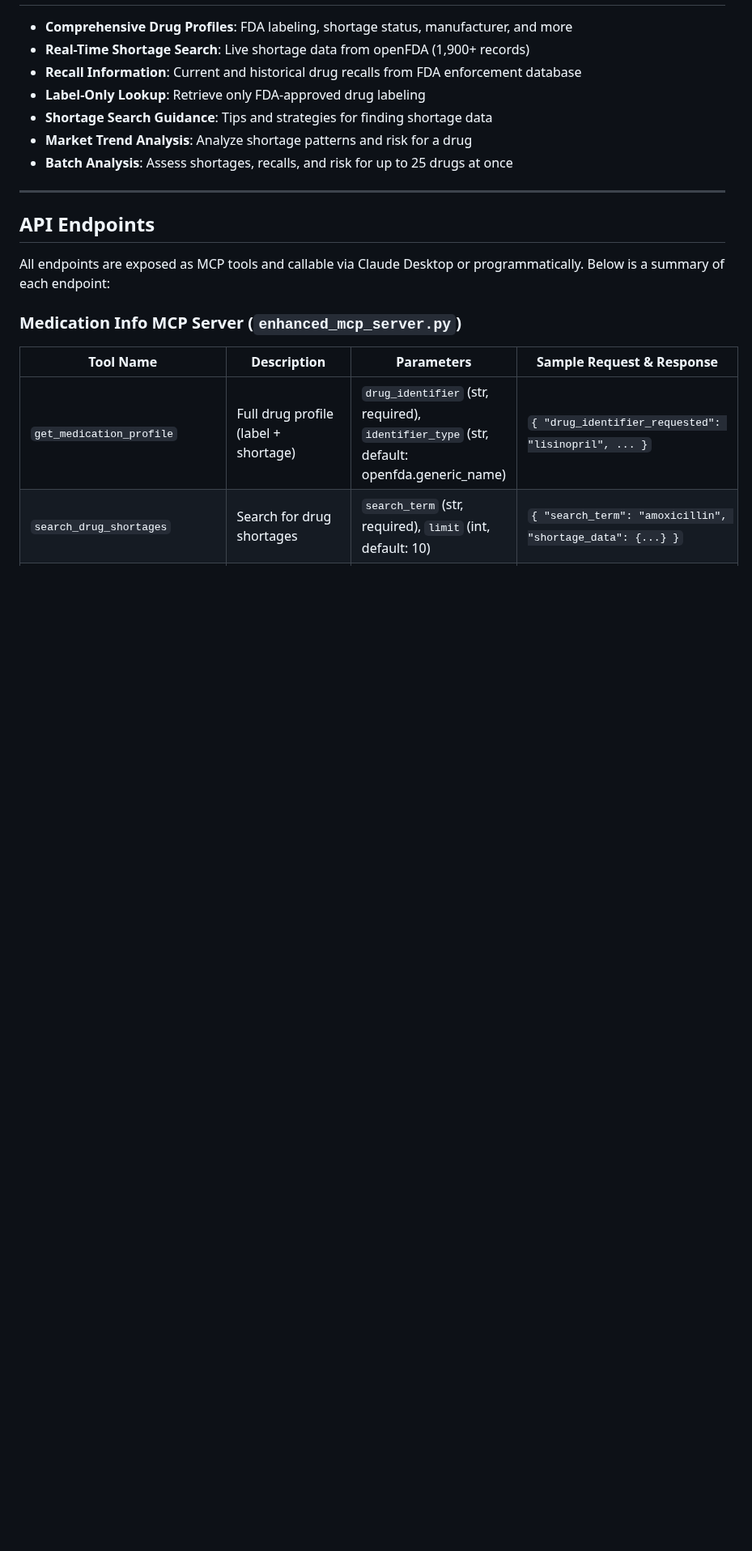
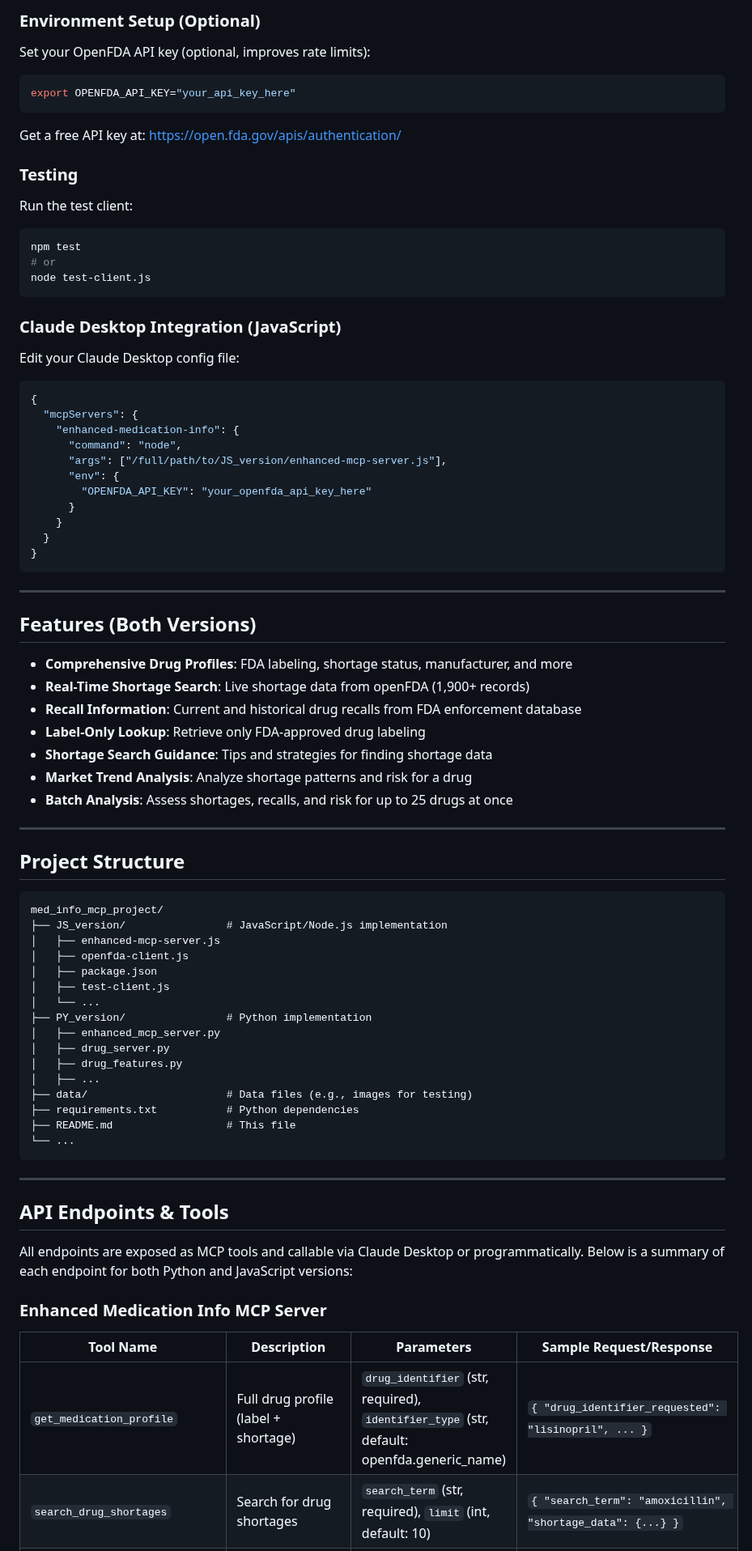
Before and after one commit to zesty-genius128/Certus, a Markdown page: README.md, the part around one of its changes. Shown at 81% size. GitHub-like rendering; blank space fills up the shorter version.

Commit message:
updated the readme to reflect the changes as well

````diff
--- a/README.md
+++ b/README.md
@@ -8,3 +91,42 @@ A production-ready Model Context Protocol (MCP) server for real-time, authoritat
+### Environment Setup (Optional)
+
+Set your OpenFDA API key (optional, improves rate limits):
+
+```bash
+export OPENFDA_API_KEY="your_api_key_here"
+```
+Get a free API key at: https://open.fda.gov/apis/authentication/
+
+### Testing
+
+Run the test client:
+```bash
+npm test
+# or
+node test-client.js
+```
+
+### Claude Desktop Integration (JavaScript)
+
+Edit your Claude Desktop config file:
+
+```json
+{
+  "mcpServers": {
+    "enhanced-medication-info": {
+      "command": "node",
+      "args": ["/full/path/to/JS_version/enhanced-mcp-server.js"],
+      "env": {
+        "OPENFDA_API_KEY": "your_openfda_api_key_here"
+      }
+    }
+  }
+}
+```
+
+---
+
+## Features (Both Versions)
 
 - **Comprehensive Drug Profiles**: FDA labeling, shortage status, manufacturer, and more
 - **Real-Time Shortage Search**: Live shortage data from openFDA (1,900+ records)
@@ -16,14 +138,37 @@ A production-ready Model Context Protocol (MCP) server for real-time, authoritat
 
 ---
 
-## API Endpoints
+## Project Structure
 
-All endpoints are exposed as MCP tools and callable via Claude Desktop or programmatically. Below is a summary of each endpoint:
+```
+med_info_mcp_project/
+├── JS_version/                # JavaScript/Node.js implementation
+│   ├── enhanced-mcp-server.js
+│   ├── openfda-client.js
+│   ├── package.json
+│   ├── test-client.js
+│   └── ...
+├── PY_version/                # Python implementation
+│   ├── enhanced_mcp_server.py
+│   ├── drug_server.py
+│   ├── drug_features.py
+│   ├── ...
+├── data/                      # Data files (e.g., images for testing)
+├── requirements.txt           # Python dependencies
+├── README.md                  # This file
+└── ...
+```
 
-### Medication Info MCP Server (`enhanced_mcp_server.py`)
+---
 
-| Tool Name                  | Description                                      | Parameters                                                                 | Sample Request & Response |
-|----------------------------|--------------------------------------------------|---------------------------------------------------------------------------|--------------------------|
+## API Endpoints & Tools
+
+All endpoints are exposed as MCP tools and callable via Claude Desktop or programmatically. Below is a summary of each endpoint for both Python and JavaScript versions:
+
+### Enhanced Medication Info MCP Server
+
+| Tool Name                  | Description                                      | Parameters                                                                 | Sample Request/Response |
+|----------------------------|--------------------------------------------------|---------------------------------------------------------------------------|------------------------|
 | `get_medication_profile`   | Full drug profile (label + shortage)             | `drug_identifier` (str, required), `identifier_type` (str, default: openfda.generic_name) | `{ "drug_identifier_requested": "lisinopril", ... }` |
 | `search_drug_shortages`    | Search for drug shortages                        | `search_term` (str, required), `limit` (int, default: 10)                 | `{ "search_term": "amoxicillin", "shortage_data": {...} }` |
 | `search_drug_recalls`      | Search for drug recalls                          | `search_term` (str, required), `limit` (int, default: 10)                 | `{ "search_term": "acetaminophen", "recall_data": {...} }` |
````
Also changed, not shown: other parts of README.md (+93 -127 lines), PY_version/README_OLD.md (added, +214 -0 lines).
